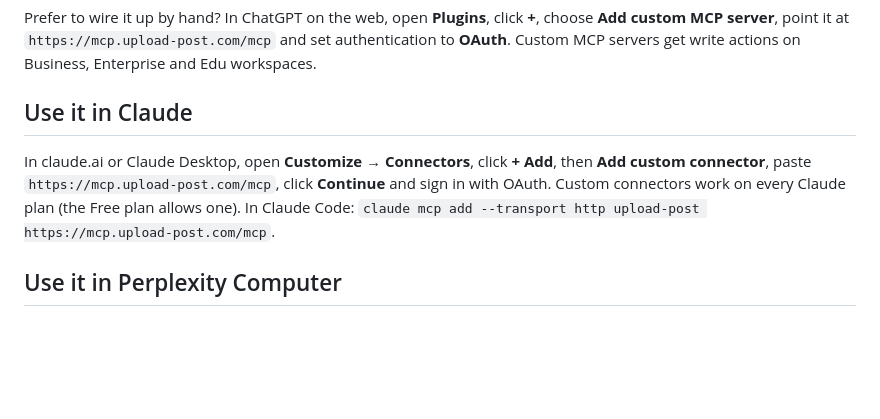
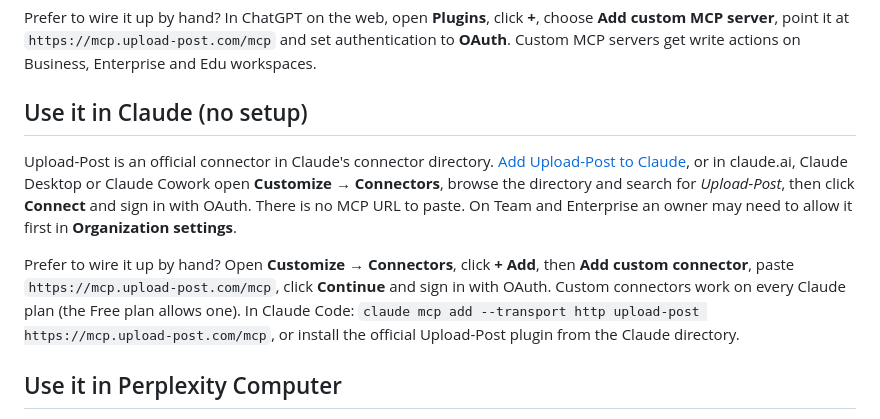
Before and after one commit to Upload-Post/upload-post-mcp, a Markdown page: README.md, the part around the change. Drawn GitHub-style; blank space fills up the shorter version.

Commit message:
docs(readme): official Claude connector as the main Claude setup [skip ci]

```diff
--- a/README.md
+++ b/README.md
@@ -16,9 +16,11 @@ Upload-Post is a plugin reviewed by OpenAI, listed in ChatGPT's **Plugins** (for
 
 Prefer to wire it up by hand? In ChatGPT on the web, open **Plugins**, click **+**, choose **Add custom MCP server**, point it at `https://mcp.upload-post.com/mcp` and set authentication to **OAuth**. Custom MCP servers get write actions on Business, Enterprise and Edu workspaces.
 
-## Use it in Claude
+## Use it in Claude (no setup)
 
-In claude.ai or Claude Desktop, open **Customize → Connectors**, click **+ Add**, then **Add custom connector**, paste `https://mcp.upload-post.com/mcp`, click **Continue** and sign in with OAuth. Custom connectors work on every Claude plan (the Free plan allows one). In Claude Code: `claude mcp add --transport http upload-post https://mcp.upload-post.com/mcp`.
+Upload-Post is an official connector in Claude's connector directory. [Add Upload-Post to Claude](https://claude.ai/directory/upload-post), or in claude.ai, Claude Desktop or Claude Cowork open **Customize → Connectors**, browse the directory and search for *Upload-Post*, then click **Connect** and sign in with OAuth. There is no MCP URL to paste. On Team and Enterprise an owner may need to allow it first in **Organization settings**.
+
+Prefer to wire it up by hand? Open **Customize → Connectors**, click **+ Add**, then **Add custom connector**, paste `https://mcp.upload-post.com/mcp`, click **Continue** and sign in with OAuth. Custom connectors work on every Claude plan (the Free plan allows one). In Claude Code: `claude mcp add --transport http upload-post https://mcp.upload-post.com/mcp`, or install the official Upload-Post plugin from the Claude directory.
 
 ## Use it in Perplexity Computer
 
```
